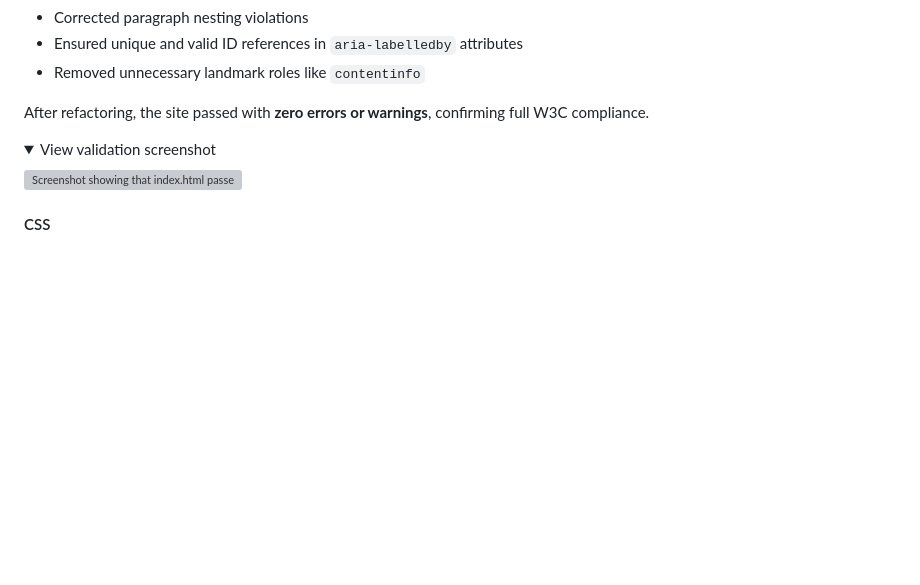
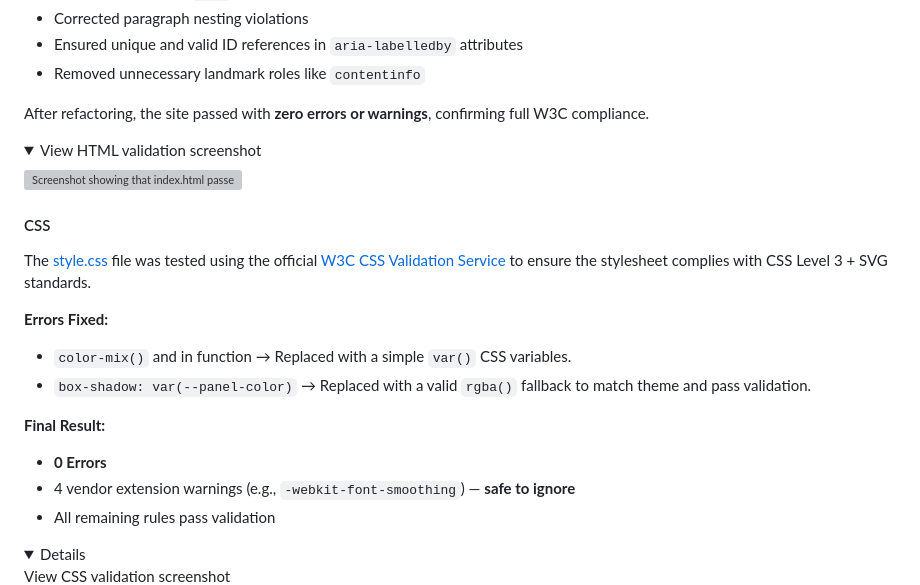
Before and after one commit to creatvie-introvert/wordweaver, a Markdown page: README.md, the part around the change printed below. Drawn GitHub-style; folded sections open; blank space fills up the shorter version; grey boxes are pictures that could not be loaded.

Commit message:
docs: add CSS validation results section to the README

```diff
--- a/README.md
+++ b/README.md
@@ -784,9 +784,24 @@ All issues were fixed through careful code review and semantic corrections:
 After refactoring, the site passed with **zero errors or warnings**, confirming full W3C compliance.
 
 <details>
-<summary>View validation screenshot</summary>
+<summary>View HTML validation screenshot</summary>
 
 ![Screenshot showing that index.html passed HTML validation with zero errors or warnings](docs/validation/index-html-validation-pass.png)
 </details>
 
 #### CSS
+
+The [style.css](assets/css/style.css) file was tested using the official [W3C CSS Validation Service](https://jigsaw.w3.org/css-validator/) to ensure the stylesheet complies with CSS Level 3 + SVG standards.
+
+**Errors Fixed:**
+- `color-mix()` and in function → Replaced with a simple `var()` CSS variables.
+- `box-shadow: var(--panel-color)` → Replaced with a valid `rgba()` fallback to match theme and pass validation.
+
+**Final Result:**
+- **0 Errors**
+- 4 vendor extension warnings (e.g., `-webkit-font-smoothing`) &mdash; **safe to ignore**
+- All remaining rules pass validation
+
+<details>
+<sumary>View CSS validation screenshot</summary>
+
```
Also changed, not shown: other parts of README.md (+3 -1 lines), docs/validation/style-css-validation-pass.png (added).
